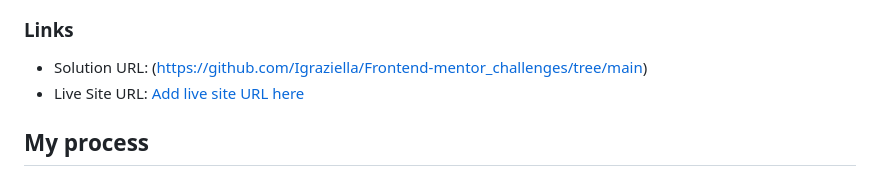
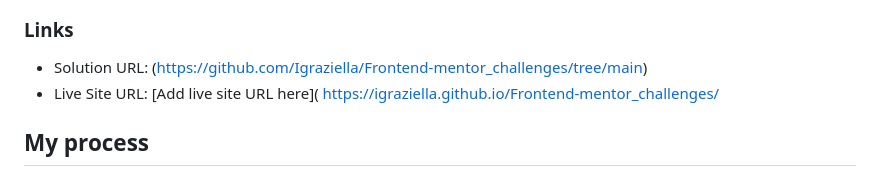
Before and after one commit to Igraziella/Frontend-mentor_challenges, a Markdown page: README.md, the part around the change. Drawn GitHub-style.

```diff
--- a/README.md
+++ b/README.md
@@ -23,7 +23,7 @@ This is a solution to the [QR code component challenge on Frontend Mentor](https
 ### Links
 
 - Solution URL: (https://github.com/Igraziella/Frontend-mentor_challenges/tree/main)
-- Live Site URL: [Add live site URL here](https://your-live-site-url.com)
+- Live Site URL: [Add live site URL here]( https://igraziella.github.io/Frontend-mentor_challenges/
 
 ## My process
 
```
Also changed, not shown: images/qr-screenshot.png (renamed from qr-screenshot.png).
